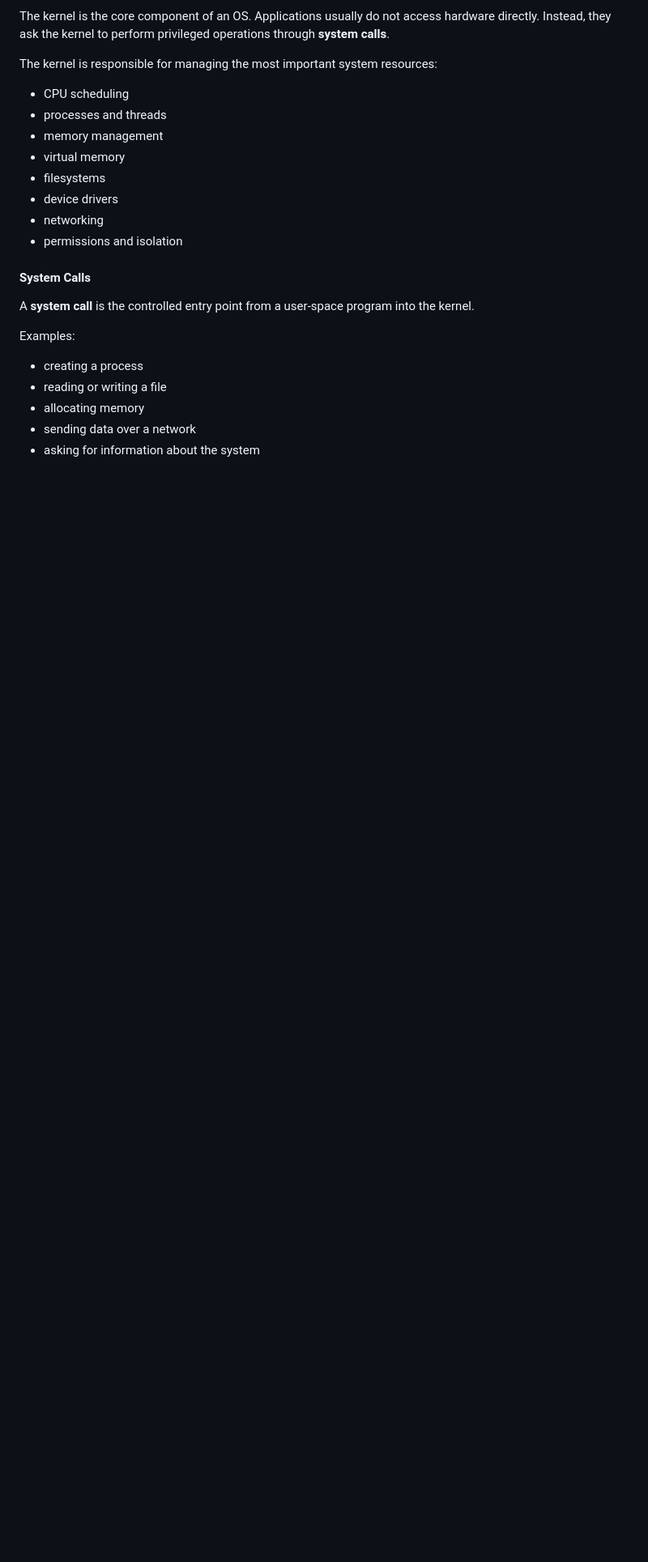
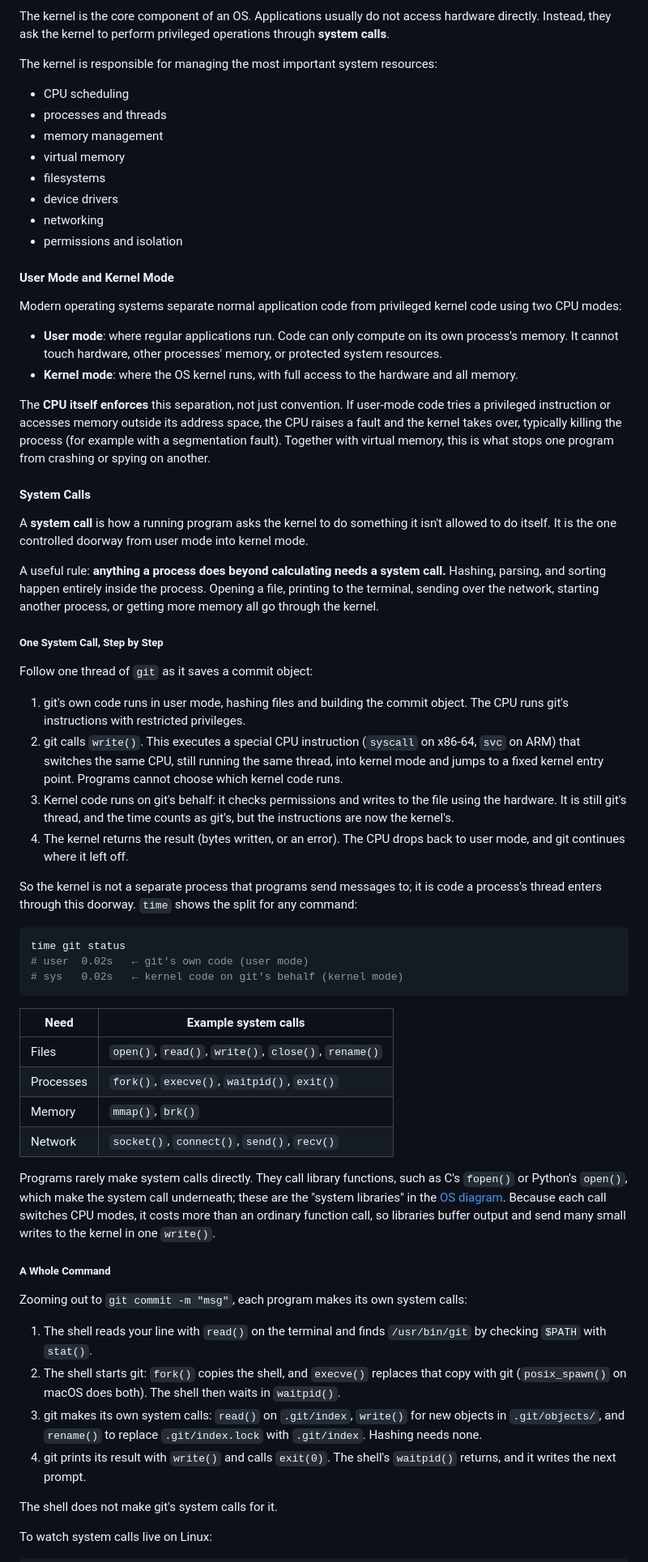
Before and after one commit to anupreetsingh/Archives, a Markdown page: Software Engineering/Computer Architecture.md, the part around one of its changes. Shown at 81% size. GitHub-like rendering; blank space fills up the shorter version.

Commit message:
Expand system calls in Computer Architecture.md
Move user/kernel mode ahead of system calls, walk through a single write()
and a full git commit, and note that shells run in user mode.

````diff
--- a/Software Engineering/Computer Architecture.md
+++ b/Software Engineering/Computer Architecture.md
@@ -507,14 +493,57 @@ The kernel is responsible for managing the most important system resources:
 - networking
 - permissions and isolation
 
+#### User Mode and Kernel Mode
+
+Modern operating systems separate normal application code from privileged kernel code using two CPU modes:
+
+- **User mode**: where regular applications run. Code can only compute on its own process's memory. It cannot touch hardware, other processes' memory, or protected system resources.
+- **Kernel mode**: where the OS kernel runs, with full access to the hardware and all memory.
+
+The **CPU itself enforces** this separation, not just convention. If user-mode code tries a privileged instruction or accesses memory outside its address space, the CPU raises a fault and the kernel takes over, typically killing the process (for example with a segmentation fault). Together with virtual memory, this is what stops one program from crashing or spying on another.
+
 #### System Calls
 
-A **system call** is the controlled entry point from a user-space program into the kernel.
+A **system call** is how a running program asks the kernel to do something it isn't allowed to do itself. It is the one controlled doorway from user mode into kernel mode.
 
-Examples:
+A useful rule: **anything a process does beyond calculating needs a system call.** Hashing, parsing, and sorting happen entirely inside the process. Opening a file, printing to the terminal, sending over the network, starting another process, or getting more memory all go through the kernel.
 
-- creating a process
-- reading or writing a file
-- allocating memory
-- sending data over a network
-- asking for information about the system
+##### One System Call, Step by Step
+
+Follow one thread of `git` as it saves a commit object:
+
+1. git's own code runs in user mode, hashing files and building the commit object. The CPU runs git's instructions with restricted privileges.
+2. git calls `write()`. This executes a special CPU instruction (`syscall` on x86-64, `svc` on ARM) that switches the same CPU, still running the same thread, into kernel mode and jumps to a fixed kernel entry point. Programs cannot choose which kernel code runs.
+3. Kernel code runs on git's behalf: it checks permissions and writes to the file using the hardware. It is still git's thread, and the time counts as git's, but the instructions are now the kernel's.
+4. The kernel returns the result (bytes written, or an error). The CPU drops back to user mode, and git continues where it left off.
+
+So the kernel is not a separate process that programs send messages to; it is code a process's thread enters through this doorway. `time` shows the split for any command:
+
+```bash
+time git status
+# user  0.02s   ← git's own code (user mode)
+# sys   0.02s   ← kernel code on git's behalf (kernel mode)
+```
+
+| Need | Example system calls |
+| --- | --- |
+| Files | `open()`, `read()`, `write()`, `close()`, `rename()` |
+| Processes | `fork()`, `execve()`, `waitpid()`, `exit()` |
+| Memory | `mmap()`, `brk()` |
+| Network | `socket()`, `connect()`, `send()`, `recv()` |
+
+Programs rarely make system calls directly. They call library functions, such as C's `fopen()` or Python's `open()`, which make the system call underneath; these are the "system libraries" in the [OS diagram](#operating-systemos). Because each call switches CPU modes, it costs more than an ordinary function call, so libraries buffer output and send many small writes to the kernel in one `write()`.
+
+##### A Whole Command
+
+Zooming out to `git commit -m "msg"`, each program makes its own system calls:
+
+1. The shell reads your line with `read()` on the terminal and finds `/usr/bin/git` by checking `$PATH` with `stat()`.
+2. The shell starts git: `fork()` copies the shell, and `execve()` replaces that copy with git (`posix_spawn()` on macOS does both). The shell then waits in `waitpid()`.
+3. git makes its own system calls: `read()` on `.git/index`, `write()` for new objects in `.git/objects/`, and `rename()` to replace `.git/index.lock` with `.git/index`. Hashing needs none.
+4. git prints its result with `write()` and calls `exit(0)`. The shell's `waitpid()` returns, and it writes the next prompt.
+
+The shell does not make git's system calls for it.
+
+To watch system calls live on Linux:
+
````
Also changed, not shown: other parts of Software Engineering/Computer Architecture.md (+7 -23 lines).
